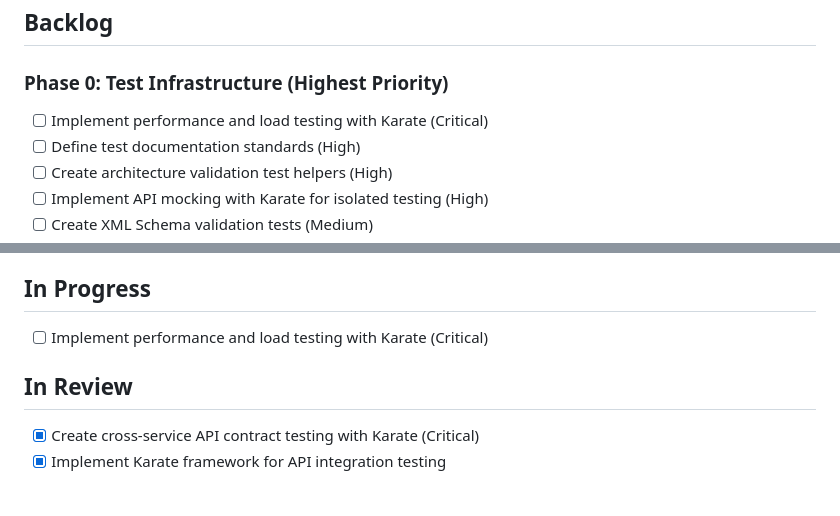
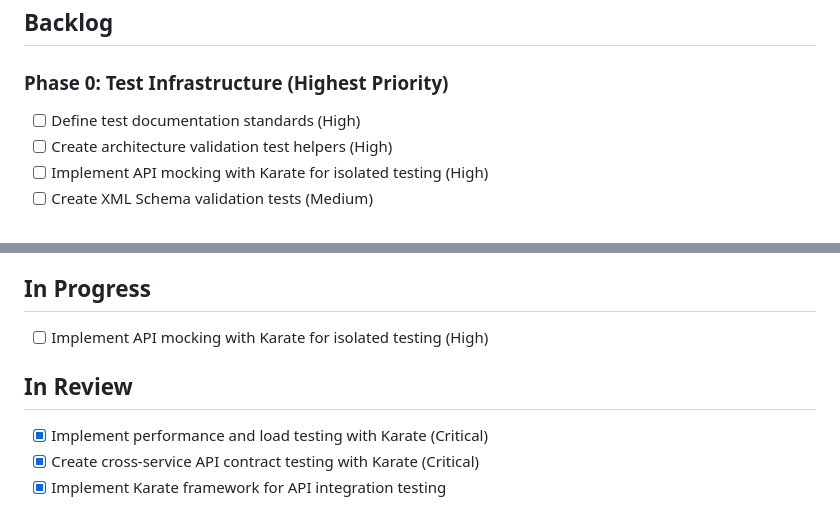
Before and after one commit to heymumford/Skidbladnir, a Markdown page: docs/project/kanban.md, 2 parts joined by grey strips. Drawn GitHub-style.

Commit message:
Update kanban board: Move performance testing to review
- Moved 'Implement performance and load testing with Karate' to In Review
- Started work on 'Implement API mocking with Karate for isolated testing'

```diff
--- a/docs/project/kanban.md
+++ b/docs/project/kanban.md
@@ -4,7 +4,6 @@
 
 ### Phase 0: Test Infrastructure (Highest Priority)
 
-- [ ] Implement performance and load testing with Karate (Critical)
 - [ ] Define test documentation standards (High)
 - [ ] Create architecture validation test helpers (High)
 - [ ] Implement API mocking with Karate for isolated testing (High)
@@ -85,10 +84,11 @@
 
 ## In Progress
 
-- [ ] Implement performance and load testing with Karate (Critical)
+- [ ] Implement API mocking with Karate for isolated testing (High)
 
 ## In Review
 
+- [x] Implement performance and load testing with Karate (Critical)
 - [x] Create cross-service API contract testing with Karate (Critical)
 - [x] Implement Karate framework for API integration testing
 
```
